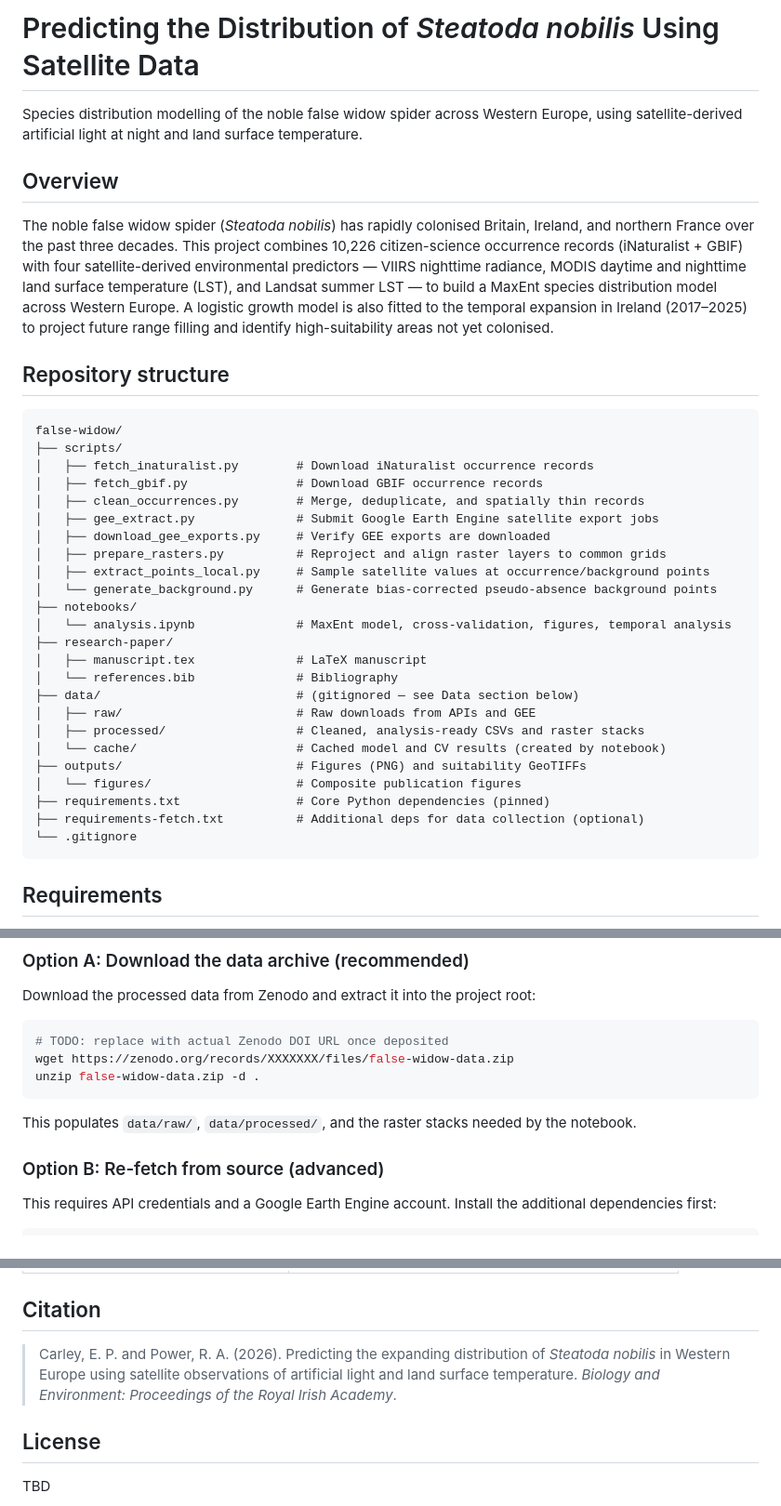
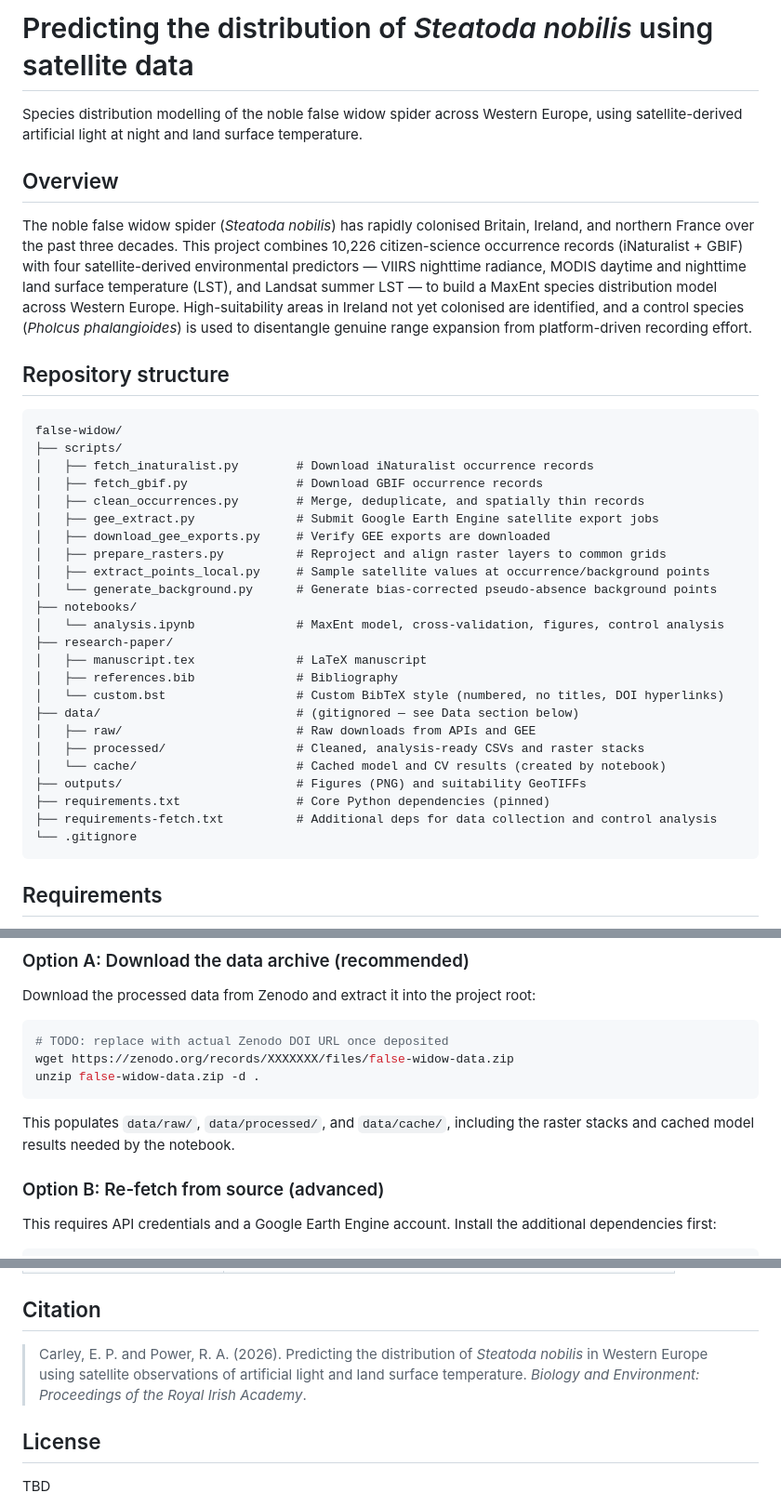
Before and after one commit to eoincarley/false-widow, a Markdown page: README.md, 3 parts joined by grey strips. Shown at 93% size. Drawn GitHub-style.

````diff
--- a/README.md
+++ b/README.md
@@ -1,10 +1,10 @@
-# Predicting the Distribution of *Steatoda nobilis* Using Satellite Data
+# Predicting the distribution of *Steatoda nobilis* using satellite data
 
 Species distribution modelling of the noble false widow spider across Western Europe, using satellite-derived artificial light at night and land surface temperature.
 
 ## Overview
 
-The noble false widow spider (*Steatoda nobilis*) has rapidly colonised Britain, Ireland, and northern France over the past three decades. This project combines 10,226 citizen-science occurrence records (iNaturalist + GBIF) with four satellite-derived environmental predictors — VIIRS nighttime radiance, MODIS daytime and nighttime land surface temperature (LST), and Landsat summer LST — to build a MaxEnt species distribution model across Western Europe. A logistic growth model is also fitted to the temporal expansion in Ireland (2017–2025) to project future range filling and identify high-suitability areas not yet colonised.
+The noble false widow spider (*Steatoda nobilis*) has rapidly colonised Britain, Ireland, and northern France over the past three decades. This project combines 10,226 citizen-science occurrence records (iNaturalist + GBIF) with four satellite-derived environmental predictors — VIIRS nighttime radiance, MODIS daytime and nighttime land surface temperature (LST), and Landsat summer LST — to build a MaxEnt species distribution model across Western Europe. High-suitability areas in Ireland not yet colonised are identified, and a control species (*Pholcus phalangioides*) is used to disentangle genuine range expansion from platform-driven recording effort.
 
 ## Repository structure
 
@@ -20,18 +20,18 @@ false-widow/
 │   ├── extract_points_local.py     # Sample satellite values at occurrence/background points
 │   └── generate_background.py      # Generate bias-corrected pseudo-absence background points
 ├── notebooks/
-│   └── analysis.ipynb              # MaxEnt model, cross-validation, figures, temporal analysis
+│   └── analysis.ipynb              # MaxEnt model, cross-validation, figures, control analysis
 ├── research-paper/
 │   ├── manuscript.tex              # LaTeX manuscript
-│   └── references.bib              # Bibliography
+│   ├── references.bib              # Bibliography
+│   └── custom.bst                  # Custom BibTeX style (numbered, no titles, DOI hyperlinks)
 ├── data/                           # (gitignored — see Data section below)
 │   ├── raw/                        # Raw downloads from APIs and GEE
 │   ├── processed/                  # Cleaned, analysis-ready CSVs and raster stacks
 │   └── cache/                      # Cached model and CV results (created by notebook)
 ├── outputs/                        # Figures (PNG) and suitability GeoTIFFs
-│   └── figures/                    # Composite publication figures
 ├── requirements.txt                # Core Python dependencies (pinned)
-├── requirements-fetch.txt          # Additional deps for data collection (optional)
+├── requirements-fetch.txt          # Additional deps for data collection and control analysis
 └── .gitignore
 ```
 
@@ -75,7 +76,7 @@ wget https://zenodo.org/records/XXXXXXX/files/false-widow-data.zip
 unzip false-widow-data.zip -d .
 ```
 
-This populates `data/raw/`, `data/processed/`, and the raster stacks needed by the notebook.
+This populates `data/raw/`, `data/processed/`, and `data/cache/`, including the raster stacks and cached model results needed by the notebook.
 
 ### Option B: Re-fetch from source (advanced)
 
@@ -149,7 +182,7 @@ After running the notebook, the `outputs/` directory will contain:
 
 ## Citation
 
-> Carley, E. P. and Power, R. A. (2026). Predicting the expanding distribution of *Steatoda nobilis* in Western Europe using satellite observations of artificial light and land surface temperature. *Biology and Environment: Proceedings of the Royal Irish Academy*.
+> Carley, E. P. and Power, R. A. (2026). Predicting the distribution of *Steatoda nobilis* in Western Europe using satellite observations of artificial light and land surface temperature. *Biology and Environment: Proceedings of the Royal Irish Academy*.
 
 ## License
 
````
Also changed, not shown: other parts of README.md (+44 -11 lines).
